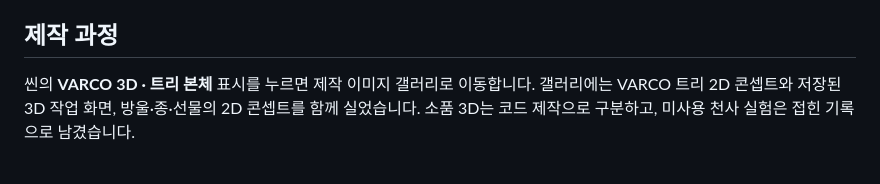
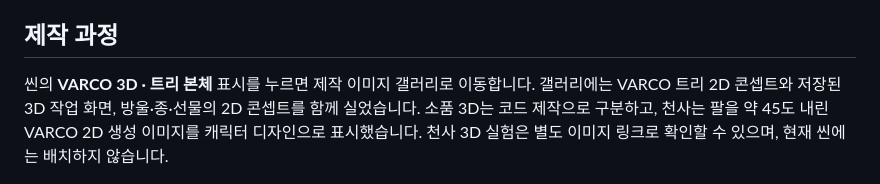
Before and after one commit to Aryeon0228/winter-atelier-snowglobe, a Markdown page: README.md, the part around the change. GitHub-like rendering.

Commit message:
Feature the lowered-arm VARCO angel concept in the gallery

```diff
--- a/README.md
+++ b/README.md
@@ -24,7 +24,7 @@ VARCO 생성 트리와 절차적 소품·웹 인터랙션으로 만든 크리스
 
 ## 제작 과정
 
-씬의 **VARCO 3D · 트리 본체** 표시를 누르면 제작 이미지 갤러리로 이동합니다. 갤러리에는 VARCO 트리 2D 콘셉트와 저장된 3D 작업 화면, 방울·종·선물의 2D 콘셉트를 함께 실었습니다. 소품 3D는 코드 제작으로 구분하고, 미사용 천사 실험은 접힌 기록으로 남겼습니다.
+씬의 **VARCO 3D · 트리 본체** 표시를 누르면 제작 이미지 갤러리로 이동합니다. 갤러리에는 VARCO 트리 2D 콘셉트와 저장된 3D 작업 화면, 방울·종·선물의 2D 콘셉트를 함께 실었습니다. 소품 3D는 코드 제작으로 구분하고, 천사는 팔을 약 45도 내린 VARCO 2D 생성 이미지를 캐릭터 디자인으로 표시했습니다. 천사 3D 실험은 별도 이미지 링크로 확인할 수 있으며, 현재 씬에는 배치하지 않습니다.
 
 ![VARCO 트리 생성·수정 작업 화면](docs/assets/provenance/tree-studio.jpg)
 
```
Also changed, not shown: ASSET_CREDITS.md (+2 -1 lines), docs/assets/provenance/angel-concept.jpg (added), 2 other files.
